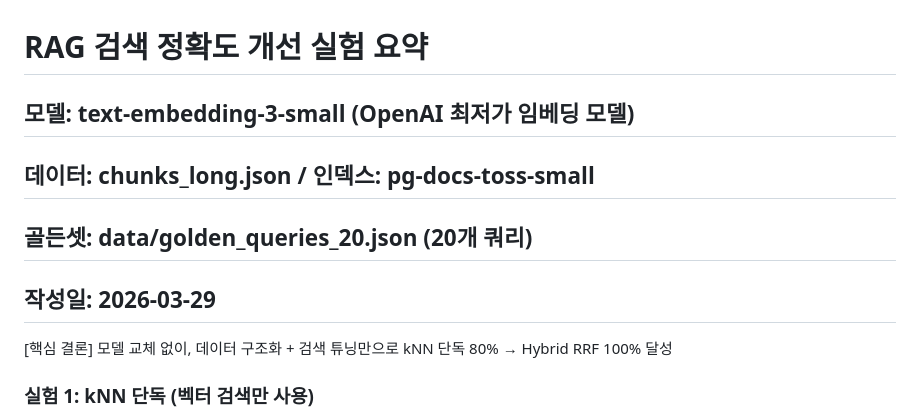
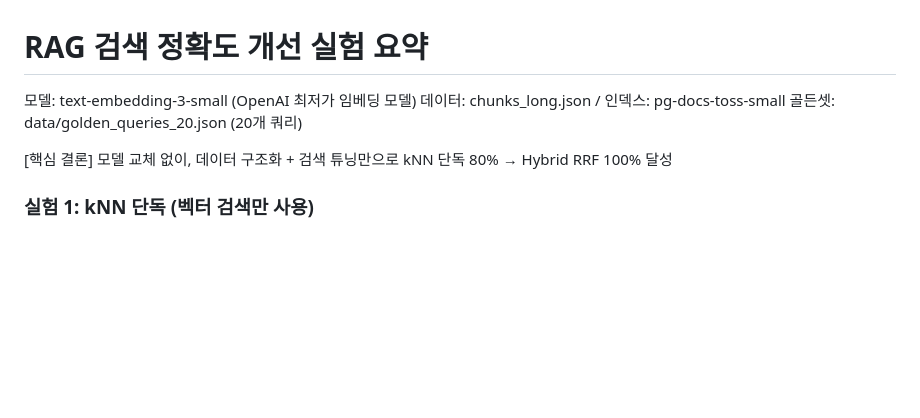
Before and after one commit to fluanceifi/Hybrid-RAG-Portfolio, a Markdown page: data/eval_summary_small_model.md, the part around the change. Rendered like a GitHub page; blank space fills up the shorter version.

Commit message:
Simplify eval summary format
Removed metadata headers and retained key details in the summary.

```diff
--- a/data/eval_summary_small_model.md
+++ b/data/eval_summary_small_model.md
@@ -1,8 +1,7 @@
 # RAG 검색 정확도 개선 실험 요약
-## 모델: text-embedding-3-small (OpenAI 최저가 임베딩 모델)
-## 데이터: chunks_long.json / 인덱스: pg-docs-toss-small
-## 골든셋: data/golden_queries_20.json (20개 쿼리)
-## 작성일: 2026-03-29
+ 모델: text-embedding-3-small (OpenAI 최저가 임베딩 모델)
+ 데이터: chunks_long.json / 인덱스: pg-docs-toss-small
+ 골든셋: data/golden_queries_20.json (20개 쿼리)
 
 [핵심 결론]
 모델 교체 없이, 데이터 구조화 + 검색 튜닝만으로
```
